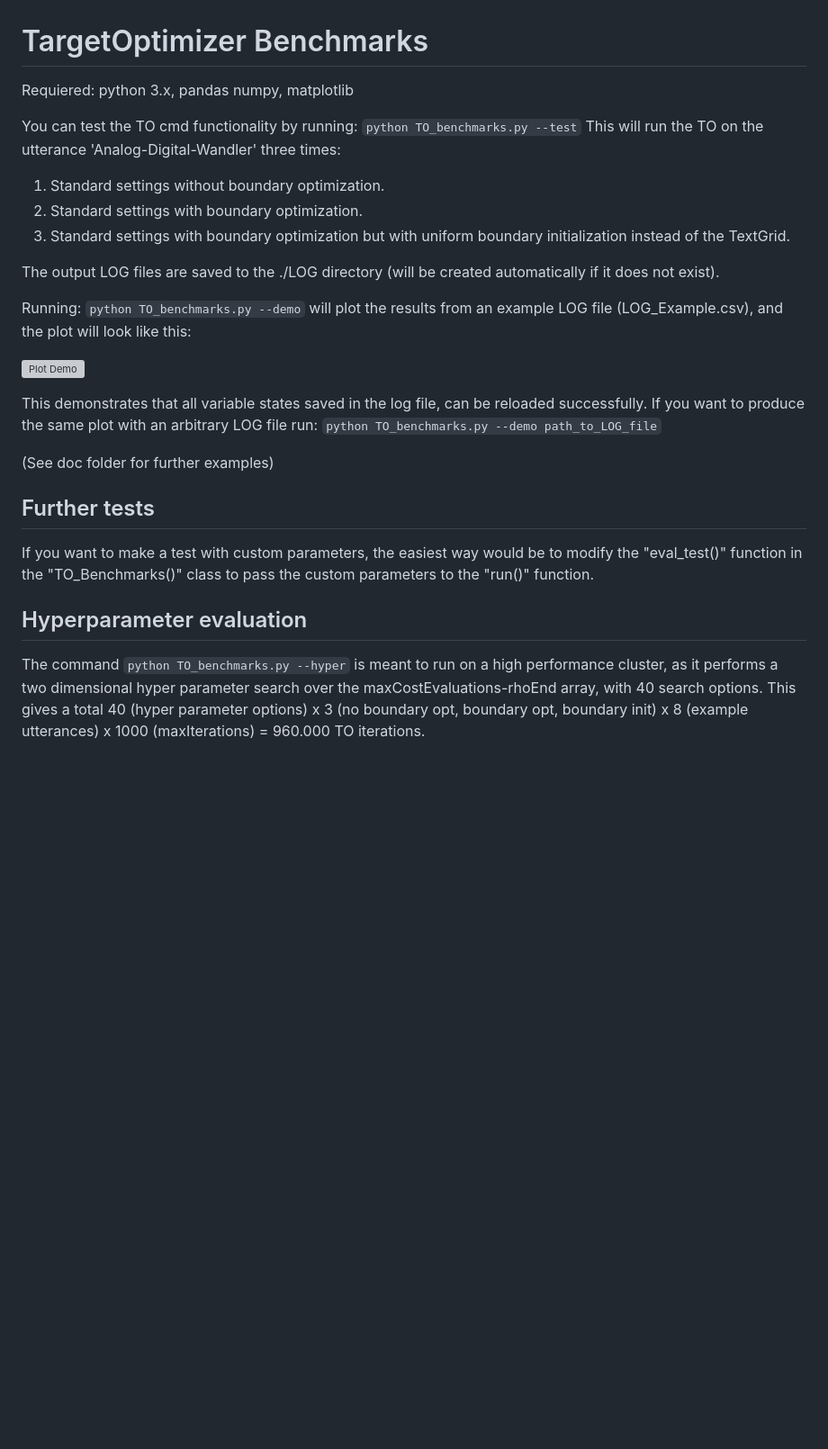
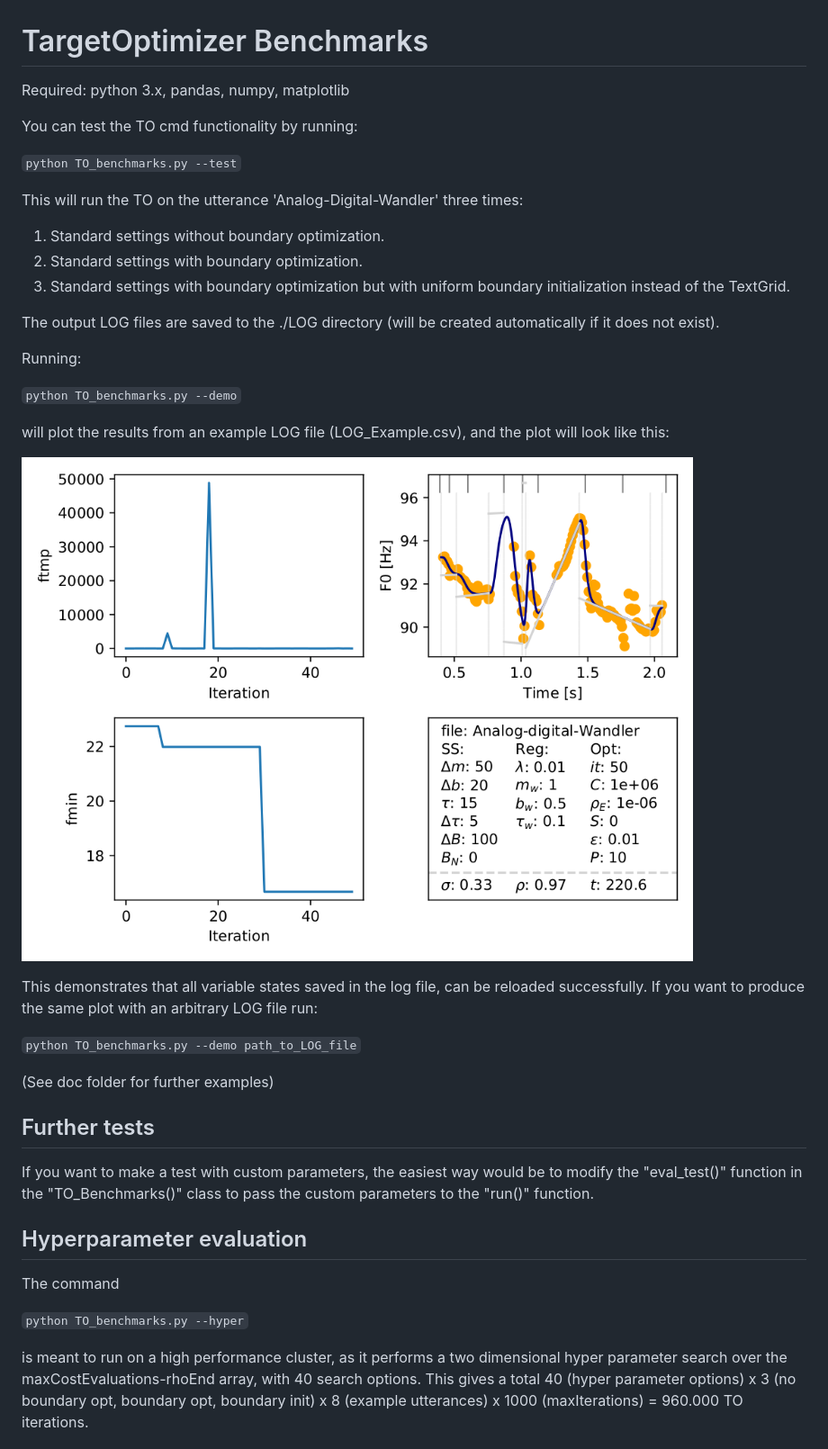
Before and after one commit to TUD-STKS/TargetOptimizer, a Markdown page: README.md, the part around the change. Shown: that part at 90% size. Rendered like a GitHub page; pictures changed too: doc/Plot_Demo_Ex_1.png (added); blank space fills up the shorter version; grey boxes are pictures that could not be loaded.

```diff
--- a/README.md
+++ b/README.md
@@ -1,8 +1,10 @@
 # TargetOptimizer Benchmarks
-Requiered: python 3.x, pandas numpy, matplotlib
+Required: python 3.x, pandas, numpy, matplotlib
 
 You can test the TO cmd functionality by running:
+
 ``python TO_benchmarks.py --test``
+
 This will run the TO on the utterance 'Analog-Digital-Wandler' three times:
 1. Standard settings without boundary optimization.
 2. Standard settings with boundary optimization.
@@ -11,13 +13,16 @@ This will run the TO on the utterance 'Analog-Digital-Wandler' three times:
 The output LOG files are saved to the ./LOG directory (will be created automatically if it does not exist).
 
 Running:
+
 ``python TO_benchmarks.py --demo``
+
 will plot the results from an example LOG file (LOG_Example.csv), and the plot will look like this:
 
-![Plot Demo](doc/Plot_Demo_Ex_1.pdf)
+![Plot Demo](doc/Plot_Demo_Ex_1.png)
 
 This demonstrates that all variable states saved in the log file, can be reloaded successfully.
 If you want to produce the same plot with an arbitrary LOG file run:
+
 ``python TO_benchmarks.py --demo path_to_LOG_file``
 
 (See doc folder for further examples)
@@ -27,7 +32,9 @@ If you want to make a test with custom parameters, the easiest way would be to m
 ## Hyperparameter evaluation
 
 The command
+
 ``python TO_benchmarks.py --hyper``
+
 is meant to run on a high performance cluster, as it performs a two dimensional hyper parameter search over the maxCostEvaluations-rhoEnd array, with 40 search options. This gives a total 40 (hyper parameter options) x 3 (no boundary opt, boundary opt, boundary init) x 8 (example utterances) x 1000 (maxIterations) = 960.000 TO iterations.
 
 The command was of course not tested locally, however a smaller version of the same function (using maxiterations = 1, instead of 1000) was tested successfully. Therefore the hyper parameter evaluation should work (although I would not bet money on it).
```
